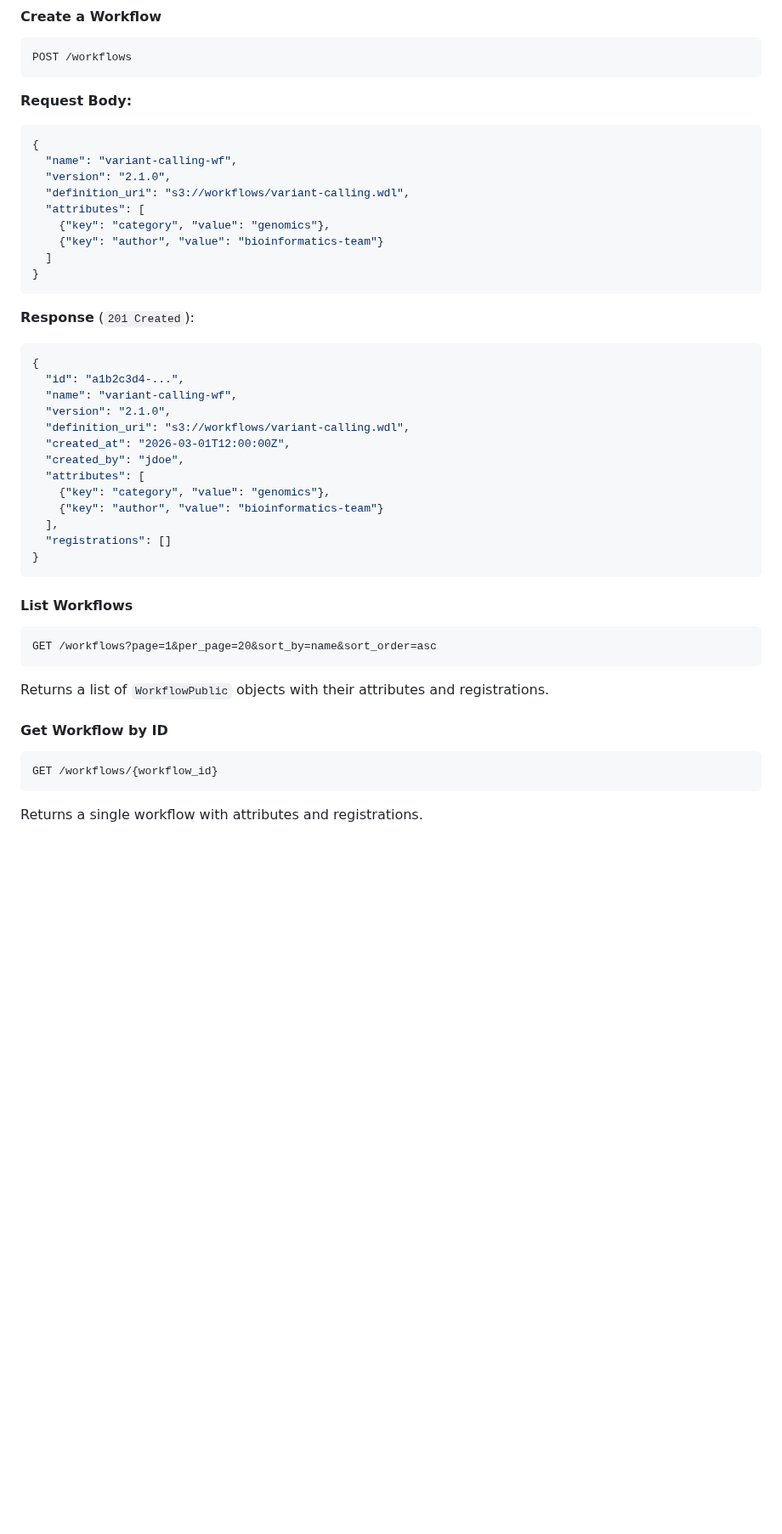
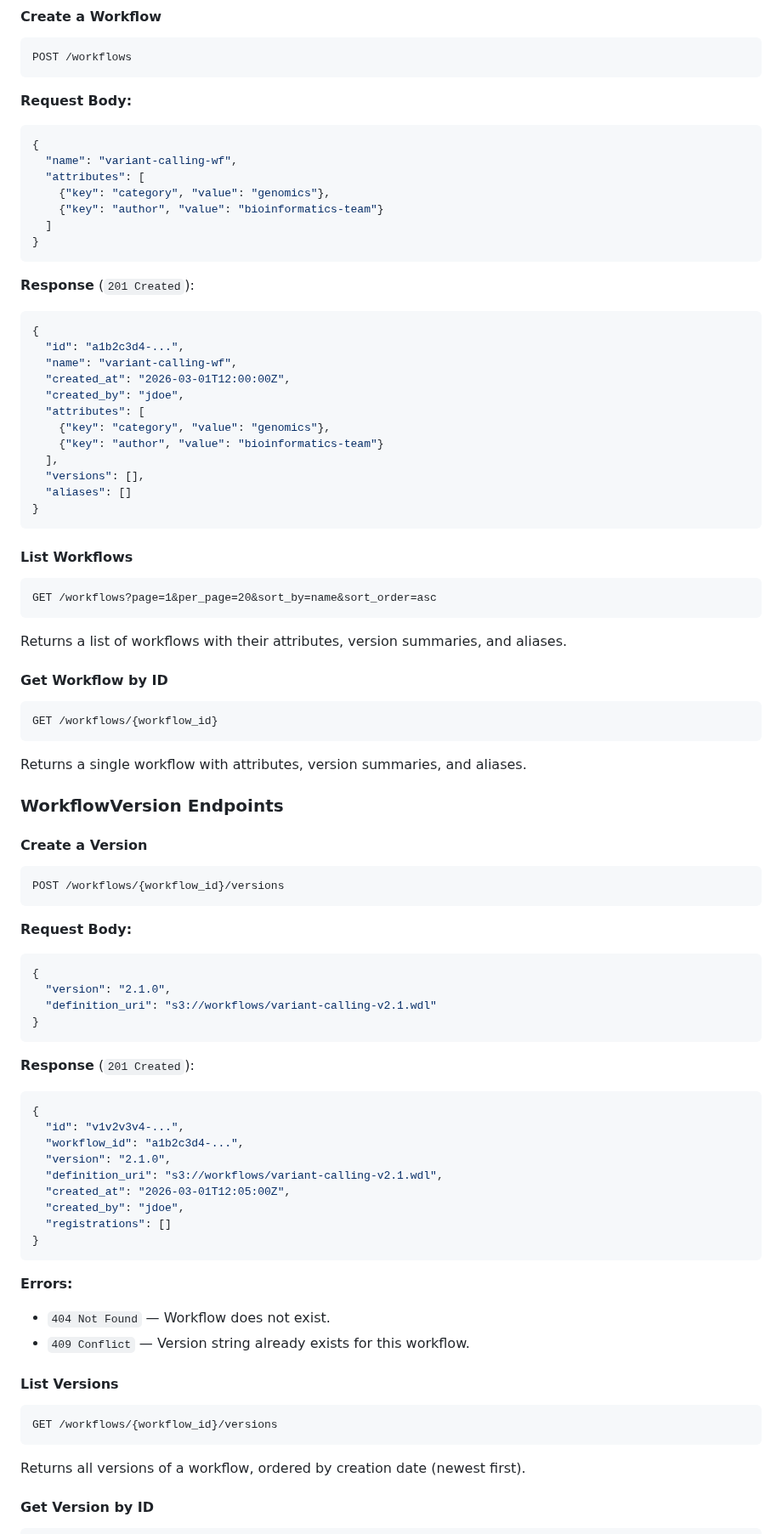
Before and after one commit to NGS360/APIServer, a Markdown page: docs/WORKFLOWS.md, the part around one of its changes. Shown at 85% size. Rendered like a GitHub page; blank space fills up the shorter version.

````diff
--- a/docs/WORKFLOWS.md
+++ b/docs/WORKFLOWS.md
@@ -174,8 +231,6 @@ POST /workflows
 ```json
 {
   "name": "variant-calling-wf",
-  "version": "2.1.0",
-  "definition_uri": "s3://workflows/variant-calling.wdl",
   "attributes": [
     {"key": "category", "value": "genomics"},
     {"key": "author", "value": "bioinformatics-team"}
@@ -189,15 +244,14 @@ POST /workflows
 {
   "id": "a1b2c3d4-...",
   "name": "variant-calling-wf",
-  "version": "2.1.0",
-  "definition_uri": "s3://workflows/variant-calling.wdl",
   "created_at": "2026-03-01T12:00:00Z",
   "created_by": "jdoe",
   "attributes": [
     {"key": "category", "value": "genomics"},
     {"key": "author", "value": "bioinformatics-team"}
   ],
-  "registrations": []
+  "versions": [],
+  "aliases": []
 }
 ```
 
@@ -207,7 +261,7 @@ POST /workflows
 GET /workflows?page=1&per_page=20&sort_by=name&sort_order=asc
 ```
 
-Returns a list of `WorkflowPublic` objects with their attributes and registrations.
+Returns a list of workflows with their attributes, version summaries, and aliases.
 
 #### Get Workflow by ID
 
@@ -215,4 +269,50 @@ Returns a list of `WorkflowPublic` objects with their attributes and registratio
 GET /workflows/{workflow_id}
 ```
 
-Returns a single workflow with attributes and registrations.
+Returns a single workflow with attributes, version summaries, and aliases.
+
+### WorkflowVersion Endpoints
+
+#### Create a Version
+
+```
+POST /workflows/{workflow_id}/versions
+```
+
+**Request Body:**
+
+```json
+{
+  "version": "2.1.0",
+  "definition_uri": "s3://workflows/variant-calling-v2.1.wdl"
+}
+```
+
+**Response** (`201 Created`):
+
+```json
+{
+  "id": "v1v2v3v4-...",
+  "workflow_id": "a1b2c3d4-...",
+  "version": "2.1.0",
+  "definition_uri": "s3://workflows/variant-calling-v2.1.wdl",
+  "created_at": "2026-03-01T12:05:00Z",
+  "created_by": "jdoe",
+  "registrations": []
+}
+```
+
+**Errors:**
+- `404 Not Found` — Workflow does not exist.
+- `409 Conflict` — Version string already exists for this workflow.
+
+#### List Versions
+
+```
+GET /workflows/{workflow_id}/versions
+```
+
+Returns all versions of a workflow, ordered by creation date (newest first).
+
+#### Get Version by ID
+
````
Also changed, not shown: other parts of docs/WORKFLOWS.md (+159 -36 lines), docs/ER_DIAGRAM.md (+44 -17 lines), docs/PIPELINES.md (+2 -2 lines).
